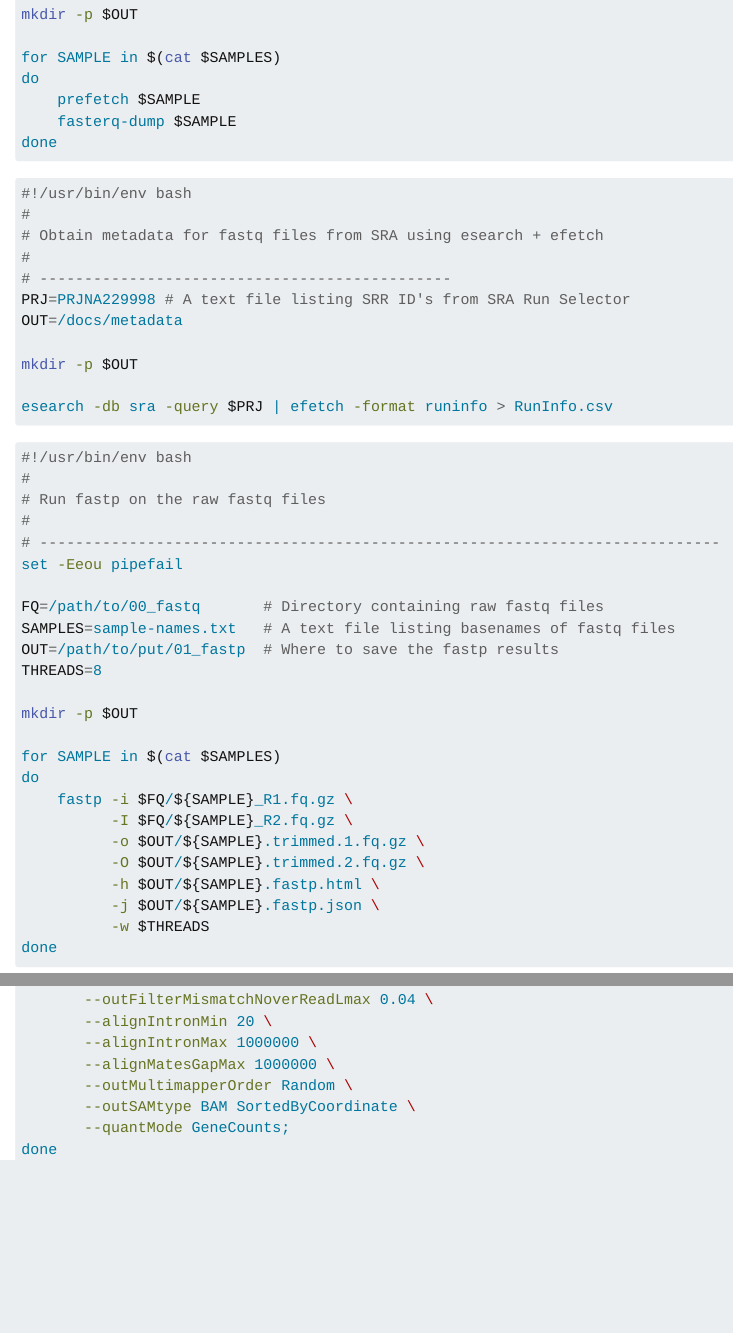
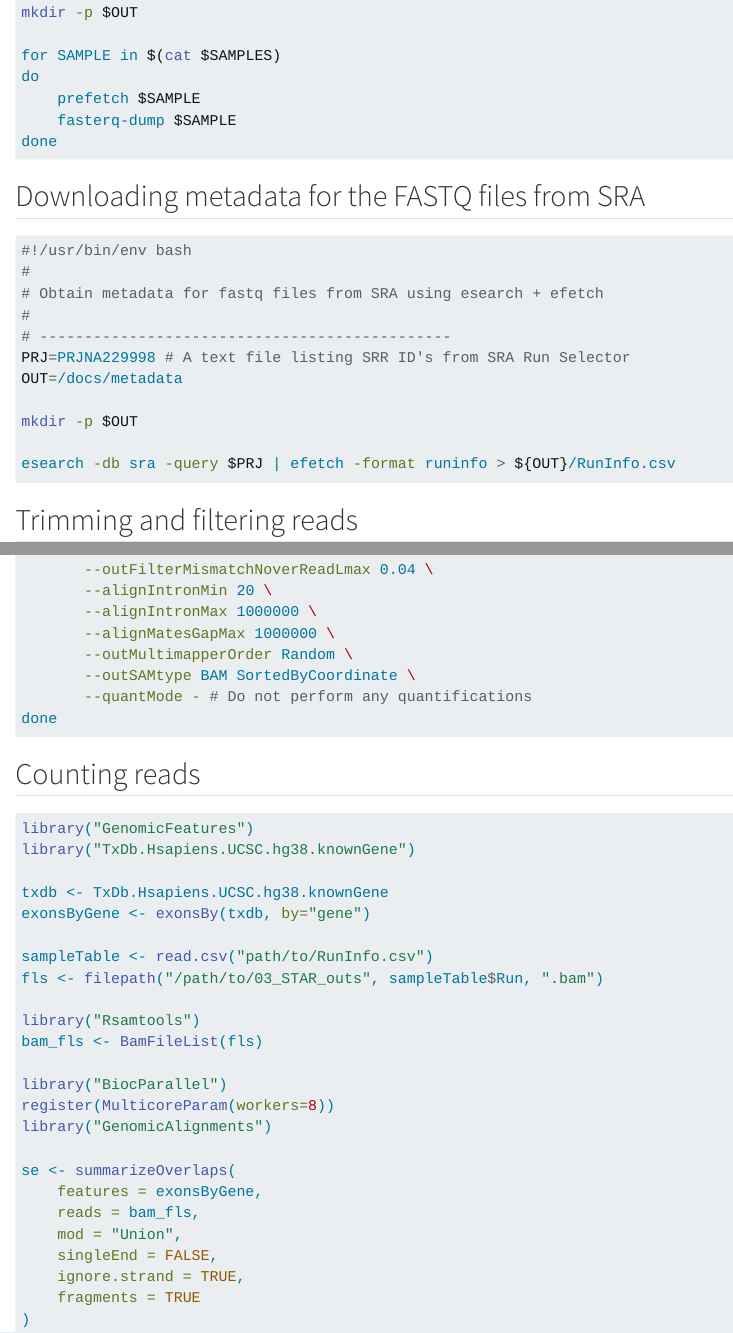
Before and after one commit to coriell-research/coriell-bioinformatics-notes, a Quarto document (intro-to-bioinfo.qmd): the page in a window 1100 px wide, from 250 px down before the commit and from 310 px down after it, so that both start at the same text, and a second part further down, joined at a grey line. Rendered offline with R 4.5, knitr and Pandoc in place of Quarto, with nearby package versions.

Commit message:
added details up to counting reads

````diff
--- a/intro-to-bioinfo.qmd
+++ b/intro-to-bioinfo.qmd
@@ -18,6 +19,7 @@ do
 done
 ```
 
+## Downloading metadata for the FASTQ files from SRA
 ```{.Bash}
 #!/usr/bin/env bash
 #
@@ -29,9 +31,10 @@ OUT=/docs/metadata
 
 mkdir -p $OUT
 
-esearch -db sra -query $PRJ | efetch -format runinfo > RunInfo.csv
+esearch -db sra -query $PRJ | efetch -format runinfo > ${OUT}/RunInfo.csv
 ```
 
+## Trimming and filtering reads
 ```{.Bash}
 #!/usr/bin/env bash
 #
@@ -92,6 +96,34 @@ do
        --alignMatesGapMax 1000000 \
        --outMultimapperOrder Random \
        --outSAMtype BAM SortedByCoordinate \
-       --quantMode GeneCounts;
+       --quantMode - # Do not perform any quantifications
 done
 ```
+
+## Counting reads
+```{r, echo=TRUE, eval=FALSE}
+library("GenomicFeatures")
+library("TxDb.Hsapiens.UCSC.hg38.knownGene")
+
+txdb <- TxDb.Hsapiens.UCSC.hg38.knownGene
+exonsByGene <- exonsBy(txdb, by="gene")
+
+sampleTable <- read.csv("path/to/RunInfo.csv")
+fls <- filepath("/path/to/03_STAR_outs", sampleTable$Run, ".bam")
+
+library("Rsamtools")
+bam_fls <- BamFileList(fls)
+
+library("BiocParallel")
+register(MulticoreParam(workers=8))
+library("GenomicAlignments")
+
+se <- summarizeOverlaps(
+    features = exonsByGene,
+    reads = bam_fls,
+    mod = "Union",
+    singleEnd = FALSE,
+    ignore.strand = TRUE,
+    fragments = TRUE
+)
+```
````
Also changed, not shown: intro-to-bioinfo.qmd (2 more changed lines).
